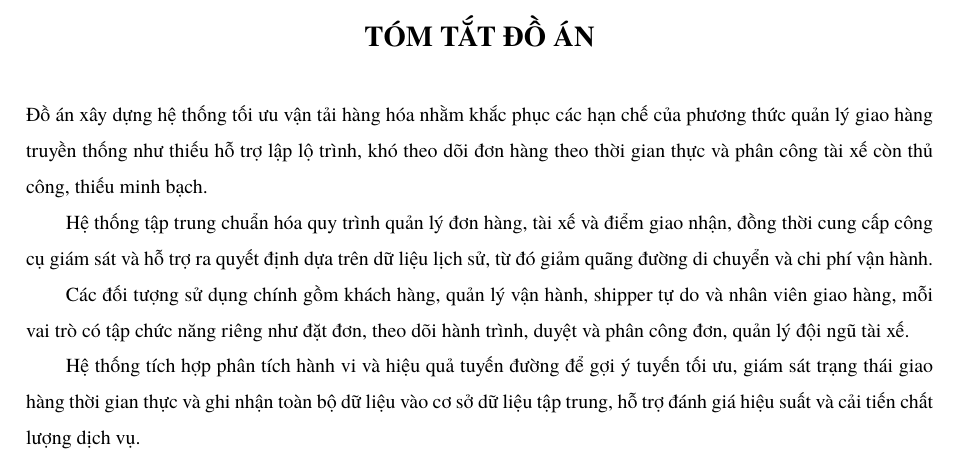
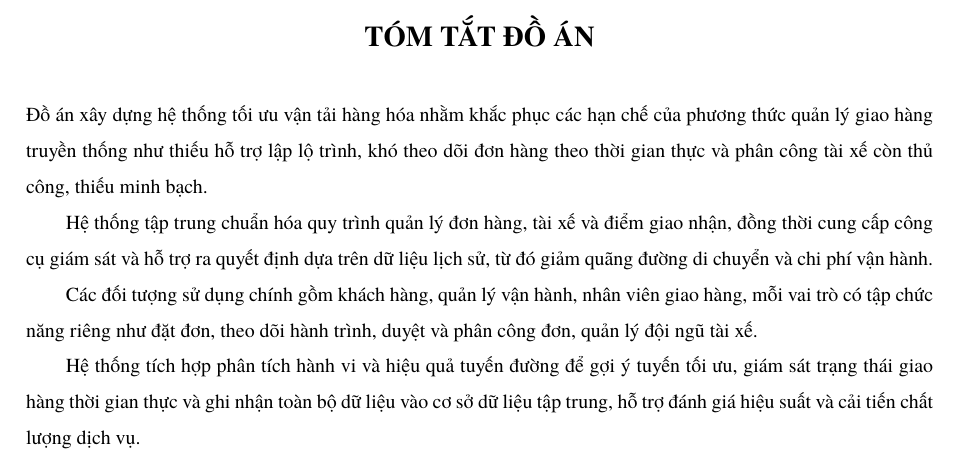
Before and after one commit to hohuynhnhu/DeliveryDriver-LaTex, a LaTeX document (main.tex, which reads frontmatter/abstract.tex): part of page 2 of 62, cut so that both start at the same text. Compiled offline with pdfLaTeX.

Commit message:
fix format

```diff
--- a/frontmatter/abstract.tex
+++ b/frontmatter/abstract.tex
@@ -14,8 +14,7 @@ Hệ thống tập trung chuẩn hóa quy trình quản lý đơn hàng, tài x
 nhận, đồng thời cung cấp công cụ giám sát và hỗ trợ ra quyết định dựa trên
 dữ liệu lịch sử, từ đó giảm quãng đường di chuyển và chi phí vận hành.
 
-Các đối tượng sử dụng chính gồm khách hàng, quản lý vận hành, shipper tự do
-và nhân viên giao hàng, mỗi vai trò có tập chức năng riêng như đặt đơn, theo
+Các đối tượng sử dụng chính gồm khách hàng, quản lý vận hành, nhân viên giao hàng, mỗi vai trò có tập chức năng riêng như đặt đơn, theo
 dõi hành trình, duyệt và phân công đơn, quản lý đội ngũ tài xế.
 
 Hệ thống tích hợp phân tích hành vi và hiệu quả tuyến đường để gợi ý tuyến
```
